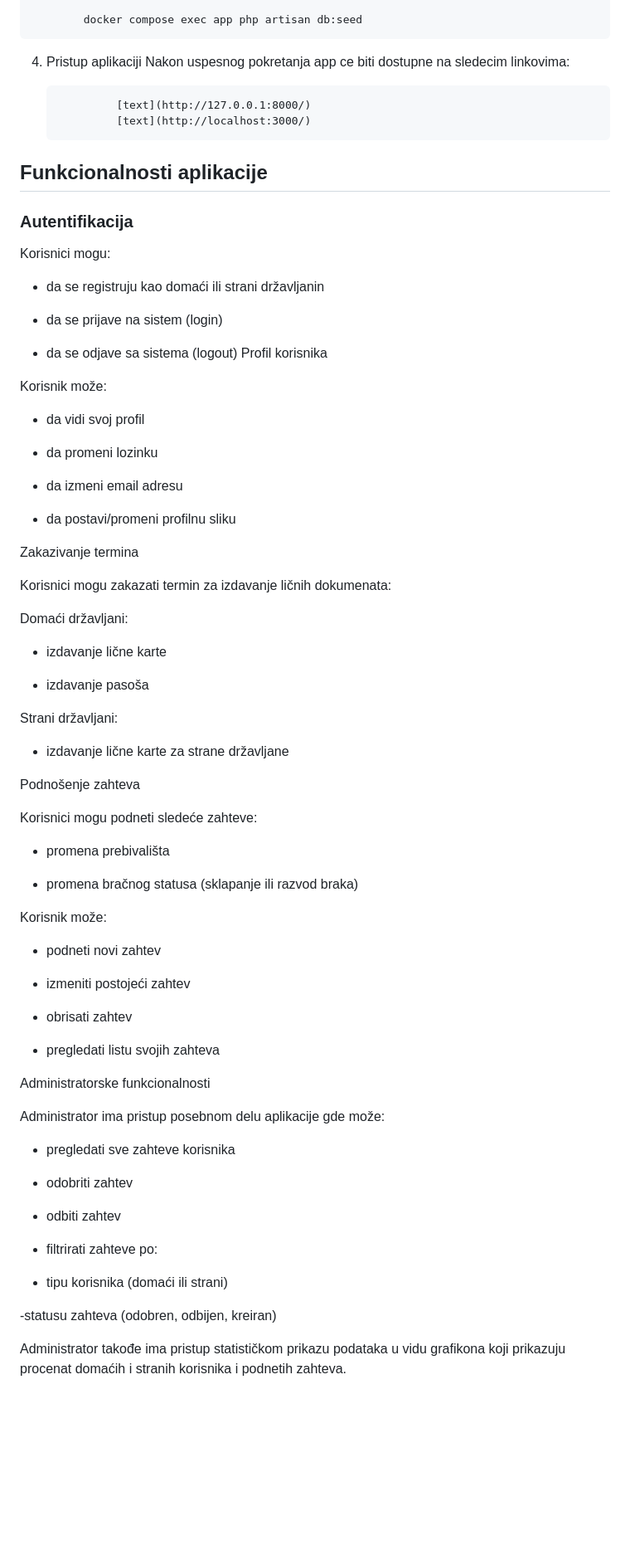
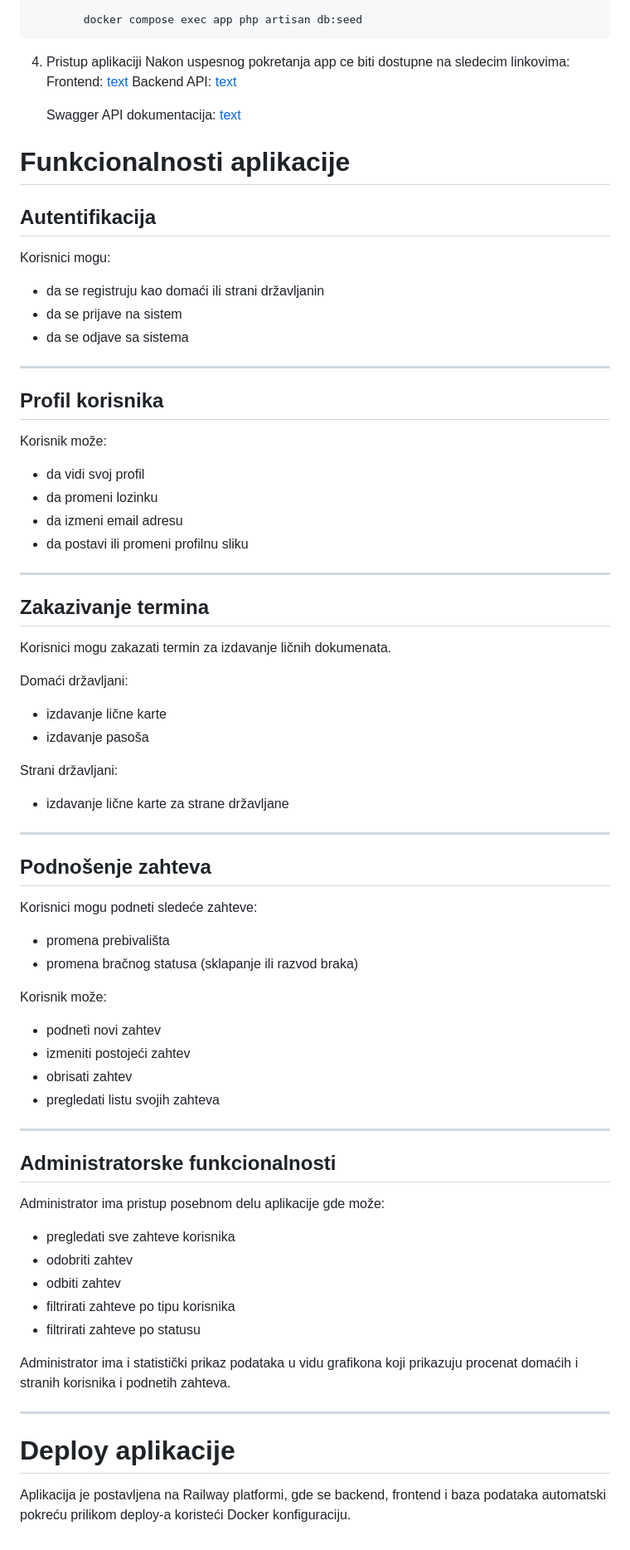
Before and after one commit to elab-development/internet-tehnologije-2025-vebservisieuprave_2022_0031, a Markdown page: README.md, the part around one of its changes. Shown at 83% size. Drawn GitHub-style; blank space fills up the shorter version.

```diff
--- a/README.md
+++ b/README.md
@@ -43,79 +72,82 @@ Zatim pokrenuti:
 
 4. Pristup aplikaciji
 Nakon uspesnog pokretanja app ce biti dostupne na sledecim linkovima:
-
+    Frontend:
                 [text](http://127.0.0.1:8000/)
+   Backend API:
                 [text](http://localhost:3000/)
 
-## Funkcionalnosti aplikacije
+   Swagger API dokumentacija:
+                [text](http://localhost:8000/api/documentation)
 
-### Autentifikacija
+# Funkcionalnosti aplikacije
+
+## Autentifikacija
 
 Korisnici mogu:
 
 - da se registruju kao domaći ili strani državljanin
+- da se prijave na sistem
+- da se odjave sa sistema
 
-- da se prijave na sistem (login)
+---
 
-- da se odjave sa sistema (logout)
-Profil korisnika
+## Profil korisnika
 
 Korisnik može:
 
 - da vidi svoj profil
+- da promeni lozinku
+- da izmeni email adresu
+- da postavi ili promeni profilnu sliku
 
-- da promeni lozinku
+---
 
-- da izmeni email adresu
+## Zakazivanje termina
 
-- da postavi/promeni profilnu sliku
-
-Zakazivanje termina
-
-Korisnici mogu zakazati termin za izdavanje ličnih dokumenata:
+Korisnici mogu zakazati termin za izdavanje ličnih dokumenata.
 
 Domaći državljani:
 
 - izdavanje lične karte
-
 - izdavanje pasoša
 
 Strani državljani:
 
 - izdavanje lične karte za strane državljane
 
-Podnošenje zahteva
+---
+
+## Podnošenje zahteva
 
 Korisnici mogu podneti sledeće zahteve:
 
 - promena prebivališta
-
 - promena bračnog statusa (sklapanje ili razvod braka)
 
 Korisnik može:
 
 - podneti novi zahtev
-
 - izmeniti postojeći zahtev
-
 - obrisati zahtev
-
 - pregledati listu svojih zahteva
 
-Administratorske funkcionalnosti
+---
+
+## Administratorske funkcionalnosti
 
 Administrator ima pristup posebnom delu aplikacije gde može:
 
 - pregledati sve zahteve korisnika
+- odobriti zahtev
+- odbiti zahtev
+- filtrirati zahteve po tipu korisnika
+- filtrirati zahteve po statusu
 
-- odobriti zahtev
+Administrator ima i statistički prikaz podataka u vidu grafikona koji prikazuju procenat domaćih i stranih korisnika i podnetih zahteva.
 
-- odbiti zahtev
+---
 
-- filtrirati zahteve po:
+# Deploy aplikacije
 
-- tipu korisnika (domaći ili strani)
-
--statusu zahteva (odobren, odbijen, kreiran)
-
-Administrator takođe ima pristup statističkom prikazu podataka u vidu grafikona koji prikazuju procenat domaćih i stranih korisnika i podnetih zahteva.
+Aplikacija je postavljena na Railway platformi, gde se backend, frontend i baza podataka automatski pokreću prilikom deploy-a koristeći Docker konfiguraciju.
```
Also changed, not shown: other parts of README.md (+35 -6 lines).
